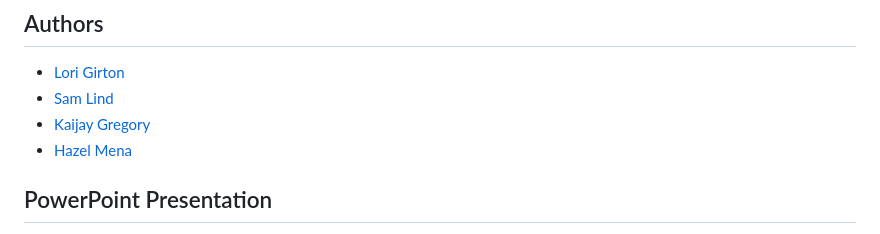
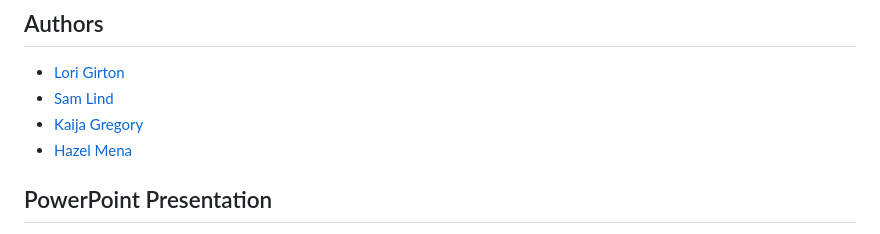
Before and after one commit to SamLind11/stock-market-on-lockdown, a Markdown page: README.md, the part around the change. Rendered like a GitHub page.

```diff
--- a/README.md
+++ b/README.md
@@ -5,7 +5,7 @@ This project was created for the UNC Data Analytics Bootcamp.
 ## Authors
 - [Lori Girton](https://github.com/LoriGirton)
 - [Sam Lind](https://github.com/SamLind11)
-- [Kaijay Gregory](https://github.com/kaijaygregory)
+- [Kaija Gregory](https://github.com/kaijaygregory)
 - [Hazel Mena](https://github.com/hazelmena)
 
 ## PowerPoint Presentation
```
